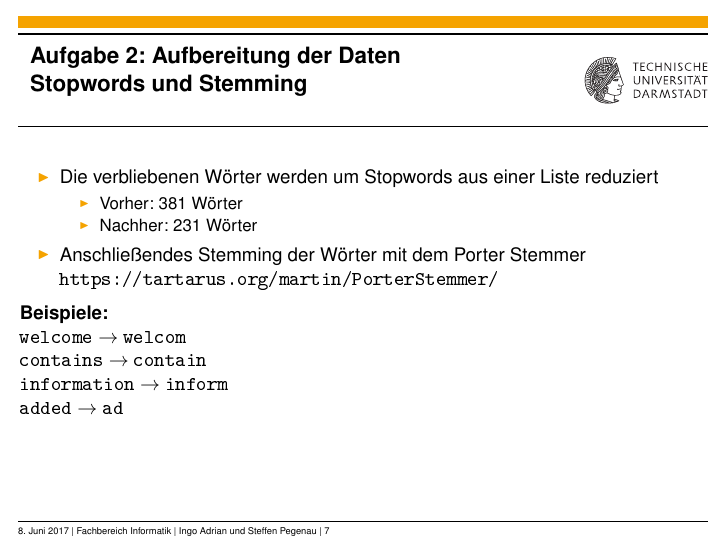
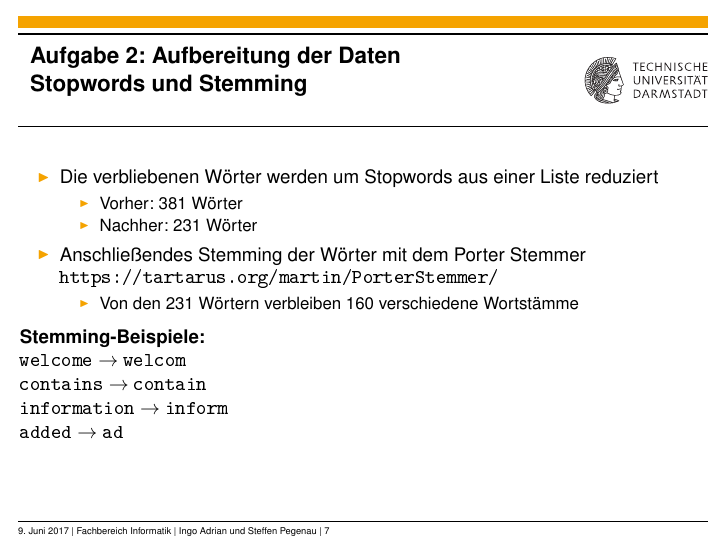
Before and after one commit to SteffenPegenau/WMUE3, LaTeX slides (praesentation/praesentation.tex): page 7 of 9. The pictures show the PDF file praesentation/praesentation.pdf that the author committed with the source.

Commit message:
presentation update

```diff
--- a/praesentation/praesentation.tex
+++ b/praesentation/praesentation.tex
@@ -226,8 +226,11 @@ Summe	& 	1035	& 	1067	& 2102\\
 			\end{itemize}
 			%\item Quelle der Stopwords: \texttt{http://www.nltk.org/nltk\_data/packages/corpora/stopwords.zip}
 			\item Anschließendes Stemming der Wörter mit dem Porter Stemmer\\\texttt{https://tartarus.org/martin/PorterStemmer/}
+			\begin{itemize}
+				\item Von den 231 Wörtern verbleiben 160 verschiedene Wortstämme
+			\end{itemize}
 		\end{itemize}
-		\textbf{Beispiele:}\\
+		\textbf{Stemming-Beispiele:}\\
 			\texttt{welcome} $\rightarrow$ \texttt{welcom}\\
 			\texttt{contains} $\rightarrow$ \texttt{contain}\\
 			\texttt{information} $\rightarrow$ \texttt{inform}\\
```
Also changed, not shown: praesentation/praesentation.pdf, 3 other files.
